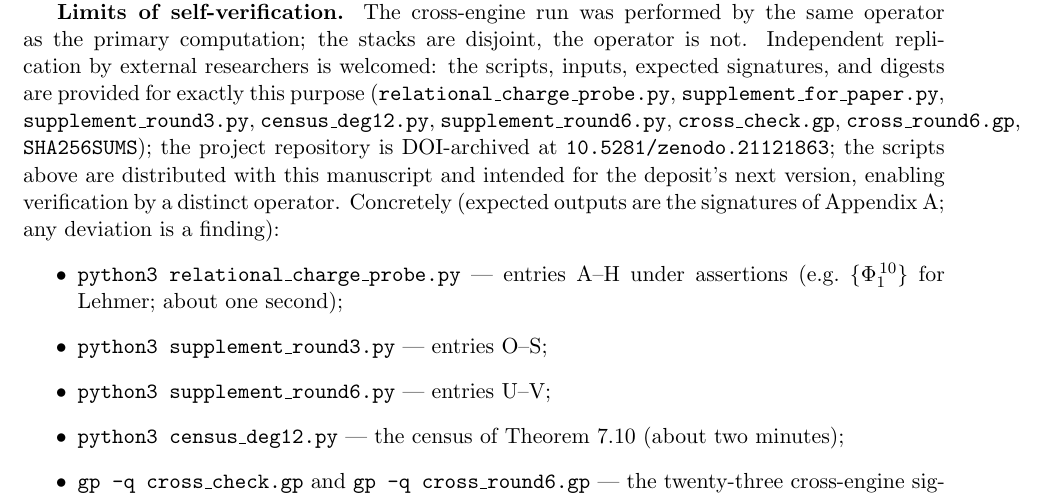
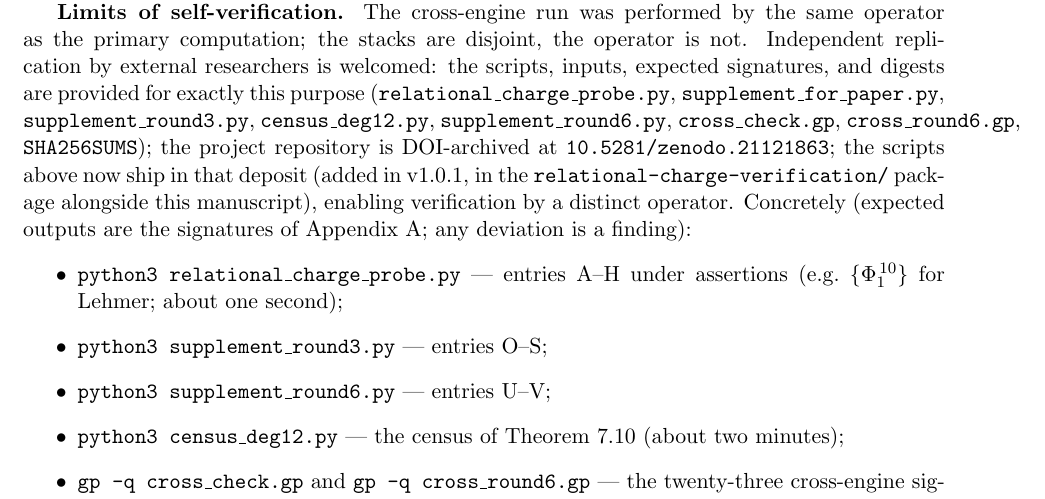
Before and after one commit to Echo-S-Studios/math-research-pipelines, a LaTeX paper (relational-charge-verification/relational_charge_paper.tex): part of page 16 of 23, cut so that both start at the same text. Compiled offline with pdfLaTeX.

Commit message:
Re-seal relational-charge deposit: flip §9 to past tense for v1.0.1
The scripts are now committed in the deposit, so the paper's §9 forward-looking
promise is discharged. One-anchor edit + re-seal:

- relational_charge_paper.tex §9: "distributed with this manuscript and intended
  for the deposit's next version" -> "now ship in that deposit (added in v1.0.1,
  in the relational-charge-verification/ package alongside this manuscript)".
  No other "next version" wording remains.
- Recompiled the PDF (latexmk, exit 0, 23 pp) and regenerated SHA256SUMS over the
  package; sha256sum -c -> 10/10 OK. The live site serves this re-sealed PDF via
  the existing assemble copy (no workflow change).
- Package README's matching line flipped to past tense (README is outside the
  manifest by design).

Rides in v1.0.1 so the archived paper is already past-tense.

Co-Authored-By: Claude Opus 4.8 <noreply@anthropic.com>
Claude-Session: https://claude.ai/code/session_0143FBcehPEoSjoione2SnAJ

```diff
--- a/relational-charge-verification/relational_charge_paper.tex
+++ b/relational-charge-verification/relational_charge_paper.tex
@@ -1145,9 +1145,9 @@ exactly this purpose (\texttt{relational\_charge\_probe.py},
 \texttt{census\_deg12.py}, \texttt{supplement\_round6.py},
 \texttt{cross\_check.gp}, \texttt{cross\_round6.gp},
 \texttt{SHA256SUMS}); the project repository is DOI-archived at
-\url{10.5281/zenodo.21121863}; the scripts above are distributed with this
-manuscript and intended for the deposit's next version, enabling
-verification by a distinct operator. Concretely (expected
+\url{10.5281/zenodo.21121863}; the scripts above now ship in that deposit
+(added in v1.0.1, in the \texttt{relational-charge-verification/} package
+alongside this manuscript), enabling verification by a distinct operator. Concretely (expected
 outputs are the signatures of Appendix~A; any deviation is a finding):
 \begin{itemize}
 \item \texttt{python3 relational\_charge\_probe.py} --- entries A--H under
```
Also changed, not shown: relational-charge-verification/README.md, relational-charge-verification/relational_charge_paper.pdf, 1 other file.
